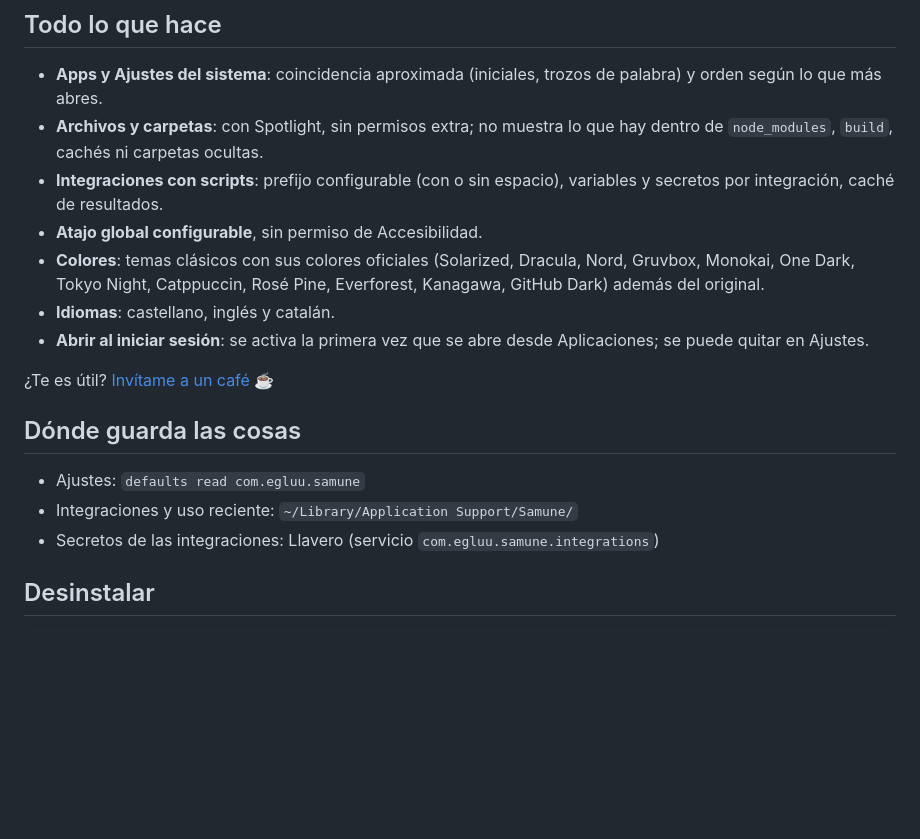
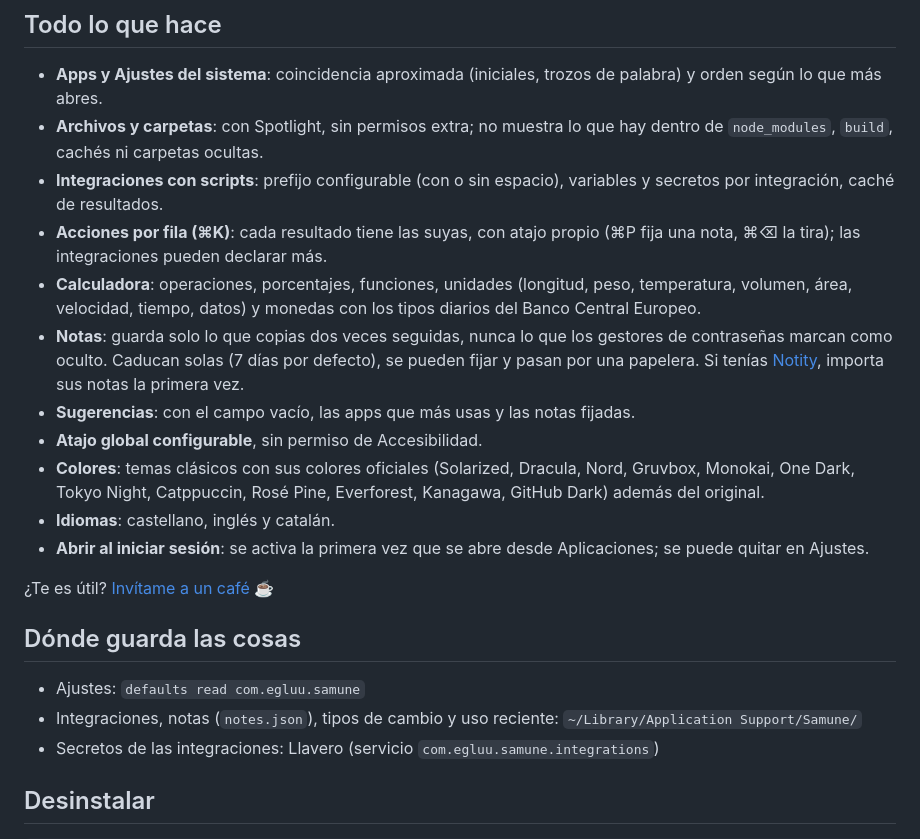
Before and after one commit to drarekx/Samune, a Markdown page: README.md, the part around one of its changes. GitHub-like rendering; blank space fills up the shorter version.

Commit message:
docs: document actions menu, calculator, notes and suggestions

```diff
--- a/README.md
+++ b/README.md
@@ -53,6 +67,10 @@ Guía completa: [docs/integraciones.md](docs/integraciones.md).
 - **Apps y Ajustes del sistema**: coincidencia aproximada (iniciales, trozos de palabra) y orden según lo que más abres.
 - **Archivos y carpetas**: con Spotlight, sin permisos extra; no muestra lo que hay dentro de `node_modules`, `build`, cachés ni carpetas ocultas.
 - **Integraciones con scripts**: prefijo configurable (con o sin espacio), variables y secretos por integración, caché de resultados.
+- **Acciones por fila (⌘K)**: cada resultado tiene las suyas, con atajo propio (⌘P fija una nota, ⌘⌫ la tira); las integraciones pueden declarar más.
+- **Calculadora**: operaciones, porcentajes, funciones, unidades (longitud, peso, temperatura, volumen, área, velocidad, tiempo, datos) y monedas con los tipos diarios del Banco Central Europeo.
+- **Notas**: guarda solo lo que copias dos veces seguidas, nunca lo que los gestores de contraseñas marcan como oculto. Caducan solas (7 días por defecto), se pueden fijar y pasan por una papelera. Si tenías [Notity](https://github.com/drarekx/Notity), importa sus notas la primera vez.
+- **Sugerencias**: con el campo vacío, las apps que más usas y las notas fijadas.
 - **Atajo global configurable**, sin permiso de Accesibilidad.
 - **Colores**: temas clásicos con sus colores oficiales (Solarized, Dracula, Nord, Gruvbox, Monokai, One Dark, Tokyo Night, Catppuccin, Rosé Pine, Everforest, Kanagawa, GitHub Dark) además del original.
 - **Idiomas**: castellano, inglés y catalán.
@@ -63,7 +81,7 @@ Guía completa: [docs/integraciones.md](docs/integraciones.md).
 ## Dónde guarda las cosas
 
 - Ajustes: `defaults read com.egluu.samune`
-- Integraciones y uso reciente: `~/Library/Application Support/Samune/`
+- Integraciones, notas (`notes.json`), tipos de cambio y uso reciente: `~/Library/Application Support/Samune/`
 - Secretos de las integraciones: Llavero (servicio `com.egluu.samune.integrations`)
 
 ## Desinstalar
```
Also changed, not shown: other parts of README.md (+15 -1 lines), CLAUDE.md (+7 -2 lines), docs/acciones.png (added), docs/calculadora.png (added), docs/sugerencias.png (added).
